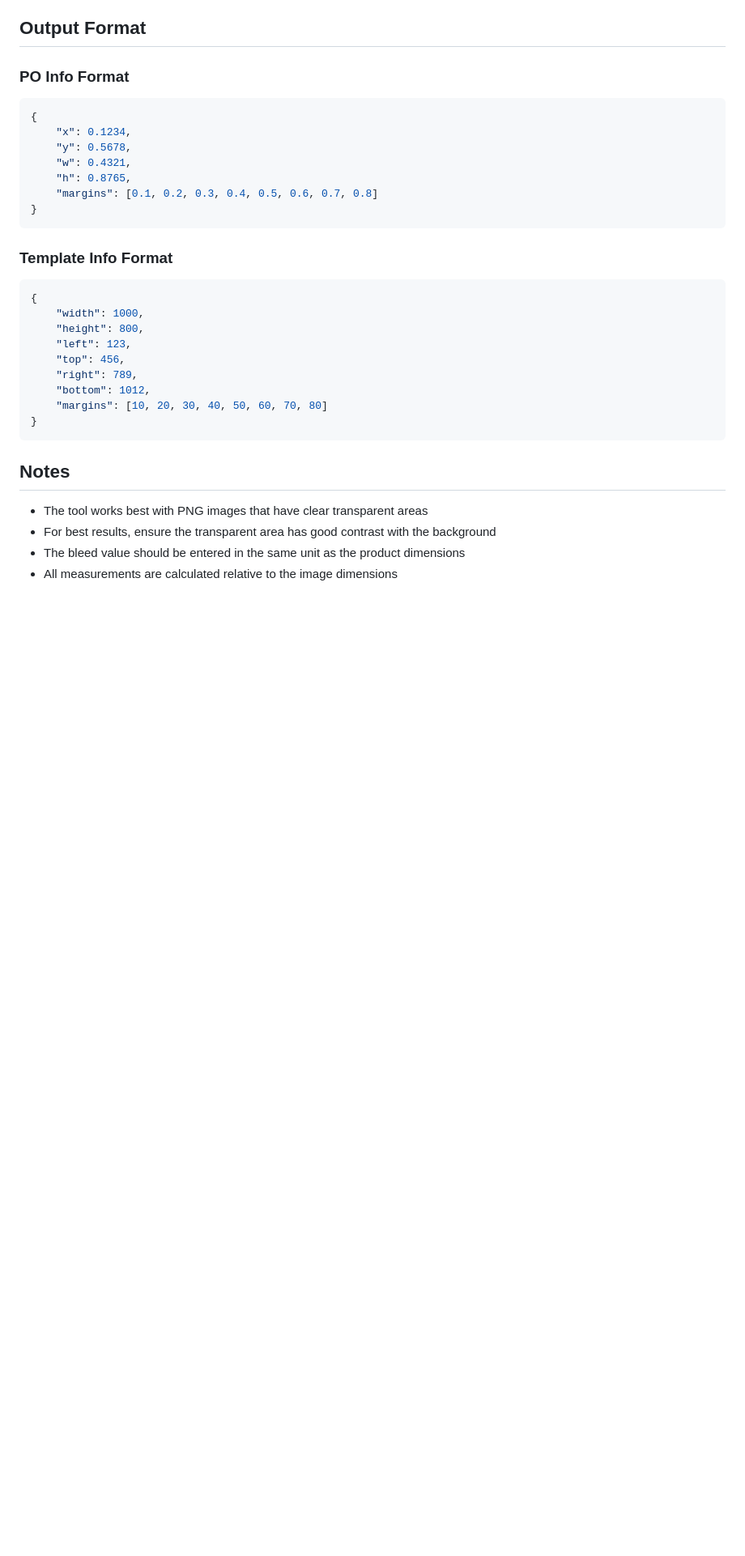
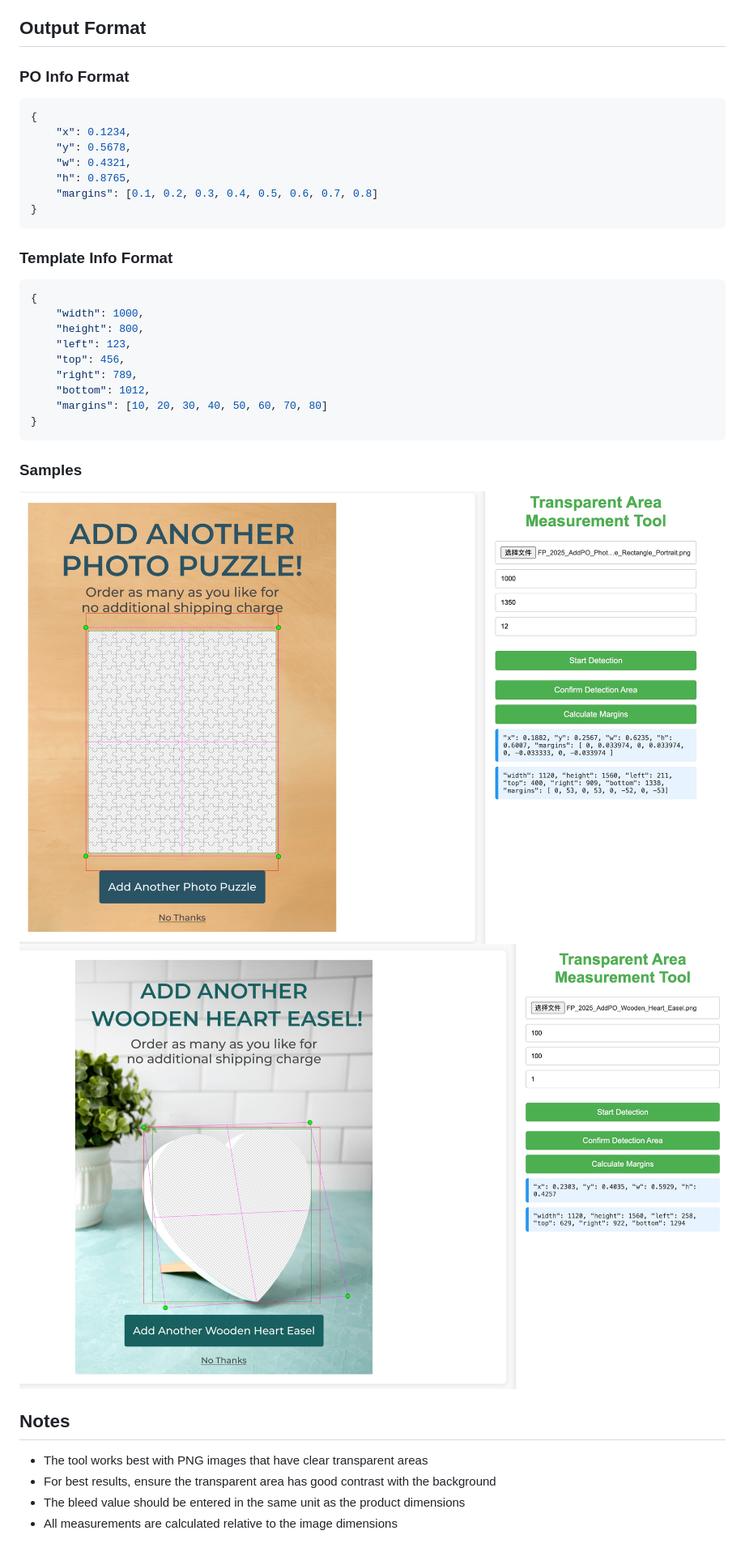
Before and after one commit to TerryPAC/MeasurePng, a Markdown page: README.md, the part around the change. Shown: that part at 81% size. Rendered like a GitHub page; pictures changed too: assets/sample1.jpg (added), assets/sample2.jpg (added); blank space fills up the shorter version.

Commit message:
update samples and readme

````diff
--- a/README.md
+++ b/README.md
@@ -69,6 +69,10 @@ A web-based tool for measuring transparent areas in PNG images and calculating m
 }
 ```
 
+### Samples
+![Sample Image](assets/sample1.jpg)
+![Sample Image](assets/sample2.jpg)
+
 ## Notes
 
 - The tool works best with PNG images that have clear transparent areas
````
Also changed, not shown: 2 other files.
